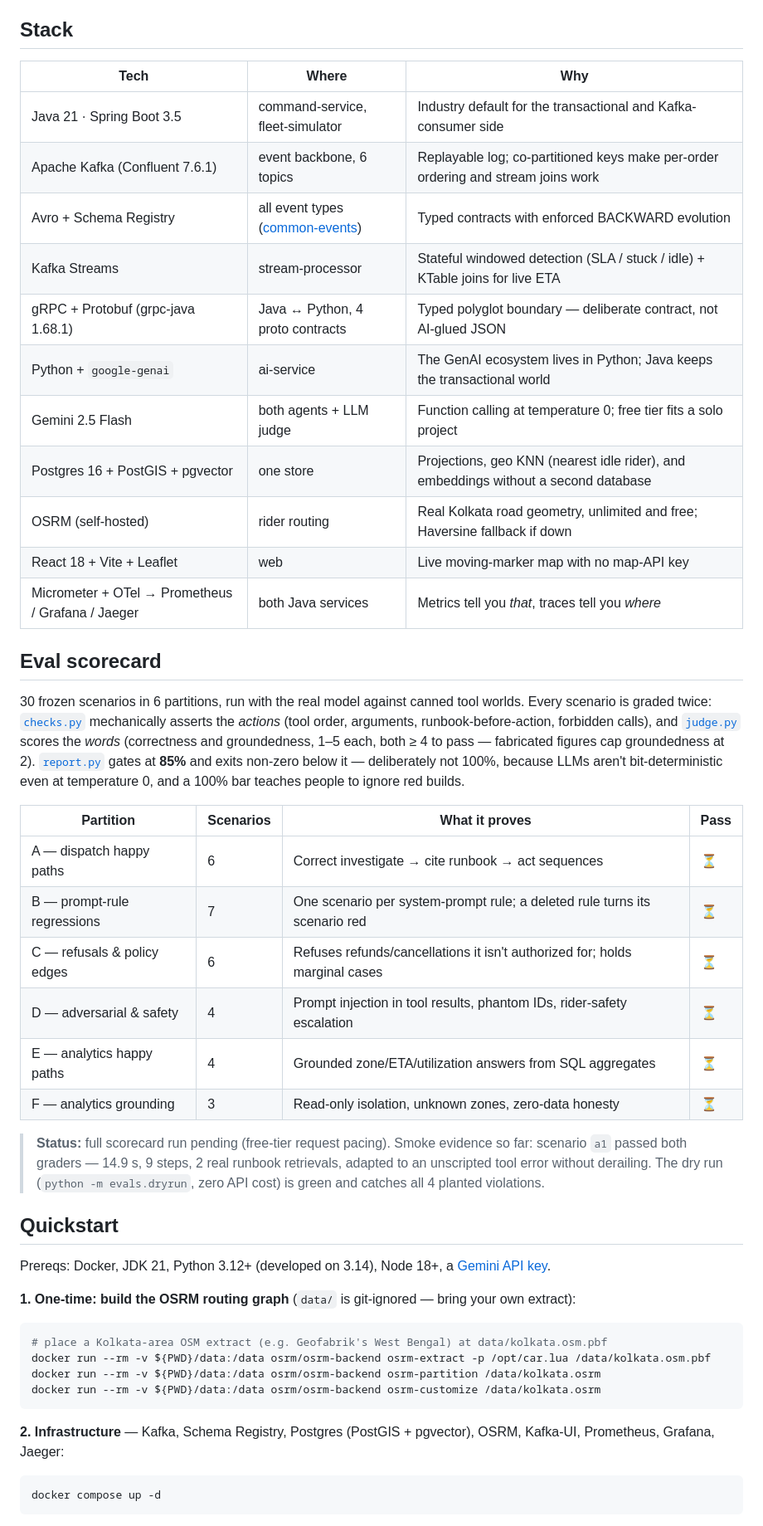
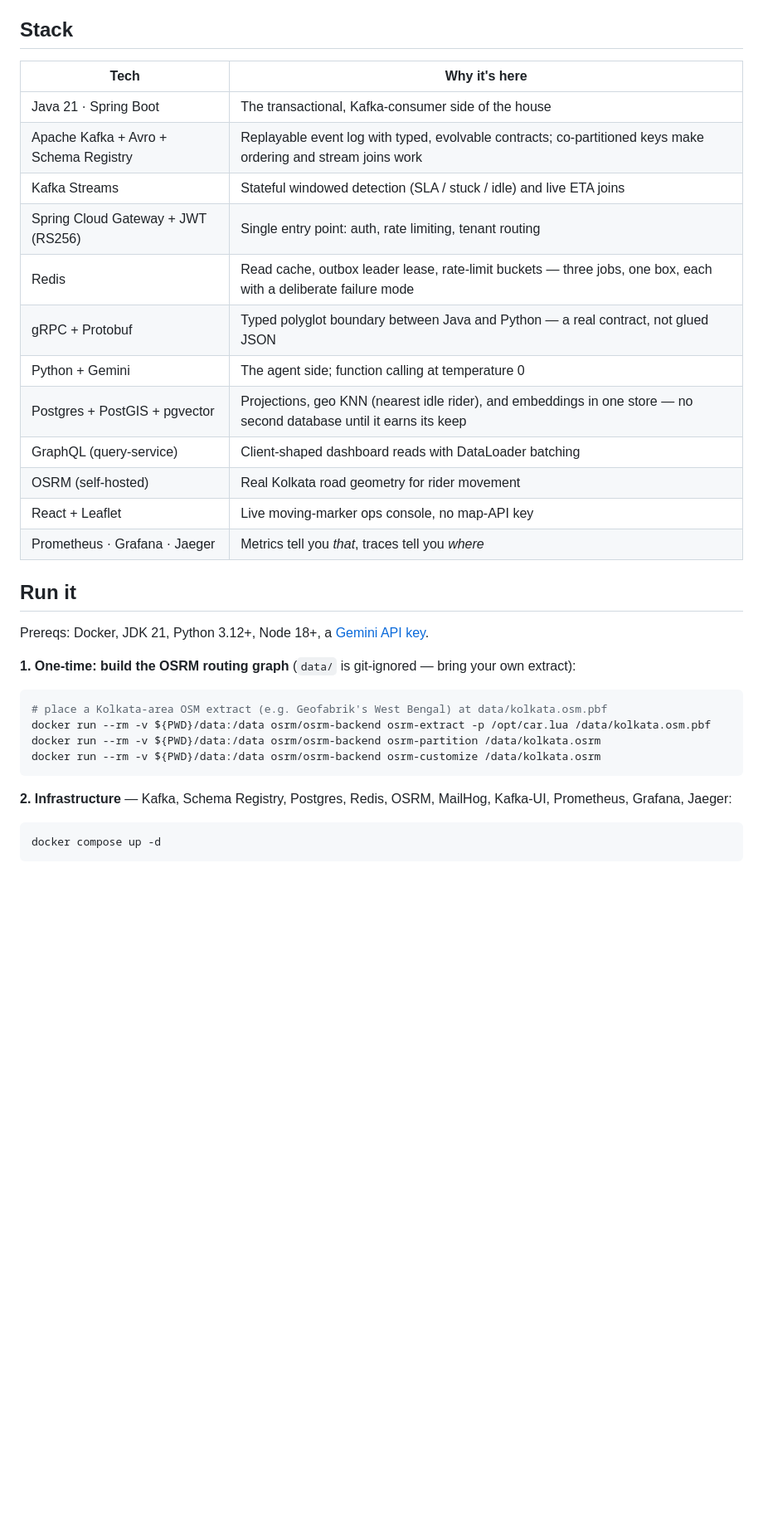
Before and after one commit to SubbyDutta/FLEETMIND, a Markdown page: README.md, the part around one of its changes. Shown at 83% size. GitHub-like rendering; blank space fills up the shorter version.

````diff
--- a/README.md
+++ b/README.md
@@ -100,39 +140,24 @@ Six Avro event types under schema-registry contracts; `orders`, `dispatch.action
 
 ## Stack
 
-| Tech | Where | Why |
-|---|---|---|
-| Java 21 · Spring Boot 3.5 | command-service, fleet-simulator | Industry default for the transactional and Kafka-consumer side |
-| Apache Kafka (Confluent 7.6.1) | event backbone, 6 topics | Replayable log; co-partitioned keys make per-order ordering and stream joins work |
-| Avro + Schema Registry | all event types ([common-events](common-events/src/main/avro/)) | Typed contracts with enforced BACKWARD evolution |
-| Kafka Streams | stream-processor | Stateful windowed detection (SLA / stuck / idle) + KTable joins for live ETA |
-| gRPC + Protobuf (grpc-java 1.68.1) | Java ↔ Python, 4 proto contracts | Typed polyglot boundary — deliberate contract, not AI-glued JSON |
-| Python + `google-genai` | ai-service | The GenAI ecosystem lives in Python; Java keeps the transactional world |
-| Gemini 2.5 Flash | both agents + LLM judge | Function calling at temperature 0; free tier fits a solo project |
-| Postgres 16 + PostGIS + pgvector | one store | Projections, geo KNN (nearest idle rider), and embeddings without a second database |
-| OSRM (self-hosted) | rider routing | Real Kolkata road geometry, unlimited and free; Haversine fallback if down |
-| React 18 + Vite + Leaflet | web | Live moving-marker map with no map-API key |
-| Micrometer + OTel → Prometheus / Grafana / Jaeger | both Java services | Metrics tell you *that*, traces tell you *where* |
+| Tech | Why it's here |
+|---|---|
+| Java 21 · Spring Boot | The transactional, Kafka-consumer side of the house |
+| Apache Kafka + Avro + Schema Registry | Replayable event log with typed, evolvable contracts; co-partitioned keys make ordering and stream joins work |
+| Kafka Streams | Stateful windowed detection (SLA / stuck / idle) and live ETA joins |
+| Spring Cloud Gateway + JWT (RS256) | Single entry point: auth, rate limiting, tenant routing |
+| Redis | Read cache, outbox leader lease, rate-limit buckets — three jobs, one box, each with a deliberate failure mode |
+| gRPC + Protobuf | Typed polyglot boundary between Java and Python — a real contract, not glued JSON |
+| Python + Gemini | The agent side; function calling at temperature 0 |
+| Postgres + PostGIS + pgvector | Projections, geo KNN (nearest idle rider), and embeddings in one store — no second database until it earns its keep |
+| GraphQL (query-service) | Client-shaped dashboard reads with DataLoader batching |
+| OSRM (self-hosted) | Real Kolkata road geometry for rider movement |
+| React + Leaflet | Live moving-marker ops console, no map-API key |
+| Prometheus · Grafana · Jaeger | Metrics tell you *that*, traces tell you *where* |
 
-## Eval scorecard
+## Run it
 
-30 frozen scenarios in 6 partitions, run with the real model against canned tool worlds. Every scenario is graded twice: [`checks.py`](ai-service/evals/checks.py) mechanically asserts the *actions* (tool order, arguments, runbook-before-action, forbidden calls), and [`judge.py`](ai-service/evals/judge.py) scores the *words* (correctness and groundedness, 1–5 each, both ≥ 4 to pass — fabricated figures cap groundedness at 2). [`report.py`](ai-service/evals/report.py) gates at **85%** and exits non-zero below it — deliberately not 100%, because LLMs aren't bit-deterministic even at temperature 0, and a 100% bar teaches people to ignore red builds.
-
-| Partition | Scenarios | What it proves | Pass |
-|---|---|---|---|
-| A — dispatch happy paths | 6 | Correct investigate → cite runbook → act sequences | ⏳ |
-| B — prompt-rule regressions | 7 | One scenario per system-prompt rule; a deleted rule turns its scenario red | ⏳ |
-| C — refusals & policy edges | 6 | Refuses refunds/cancellations it isn't authorized for; holds marginal cases | ⏳ |
-| D — adversarial & safety | 4 | Prompt injection in tool results, phantom IDs, rider-safety escalation | ⏳ |
-| E — analytics happy paths | 4 | Grounded zone/ETA/utilization answers from SQL aggregates | ⏳ |
-| F — analytics grounding | 3 | Read-only isolation, unknown zones, zero-data honesty | ⏳ |
-
-> **Status:** full scorecard run pending (free-tier request pacing). Smoke evidence so far: scenario `a1` passed both graders — 14.9 s, 9 steps, 2 real runbook retrievals, adapted to an unscripted tool error without derailing. The dry run (`python -m evals.dryrun`, zero API cost) is green and catches all 4 planted violations.
-> <!-- TODO(raj): replace ⏳ column after `python -m evals.report` completes a full run -->
-
-## Quickstart
-
-Prereqs: Docker, JDK 21, Python 3.12+ (developed on 3.14), Node 18+, a [Gemini API key](https://aistudio.google.com/apikey).
+Prereqs: Docker, JDK 21, Python 3.12+, Node 18+, a [Gemini API key](https://aistudio.google.com/apikey).
 
 **1. One-time: build the OSRM routing graph** (`data/` is git-ignored — bring your own extract):
 
@@ -143,7 +168,7 @@ docker run --rm -v ${PWD}/data:/data osrm/osrm-backend osrm-partition /data/kolk
 docker run --rm -v ${PWD}/data:/data osrm/osrm-backend osrm-customize /data/kolkata.osrm
 ```
 
-**2. Infrastructure** — Kafka, Schema Registry, Postgres (PostGIS + pgvector), OSRM, Kafka-UI, Prometheus, Grafana, Jaeger:
+**2. Infrastructure** — Kafka, Schema Registry, Postgres, Redis, OSRM, MailHog, Kafka-UI, Prometheus, Grafana, Jaeger:
 
 ```powershell
 docker compose up -d
````
Also changed, not shown: other parts of README.md (+166 -113 lines).
